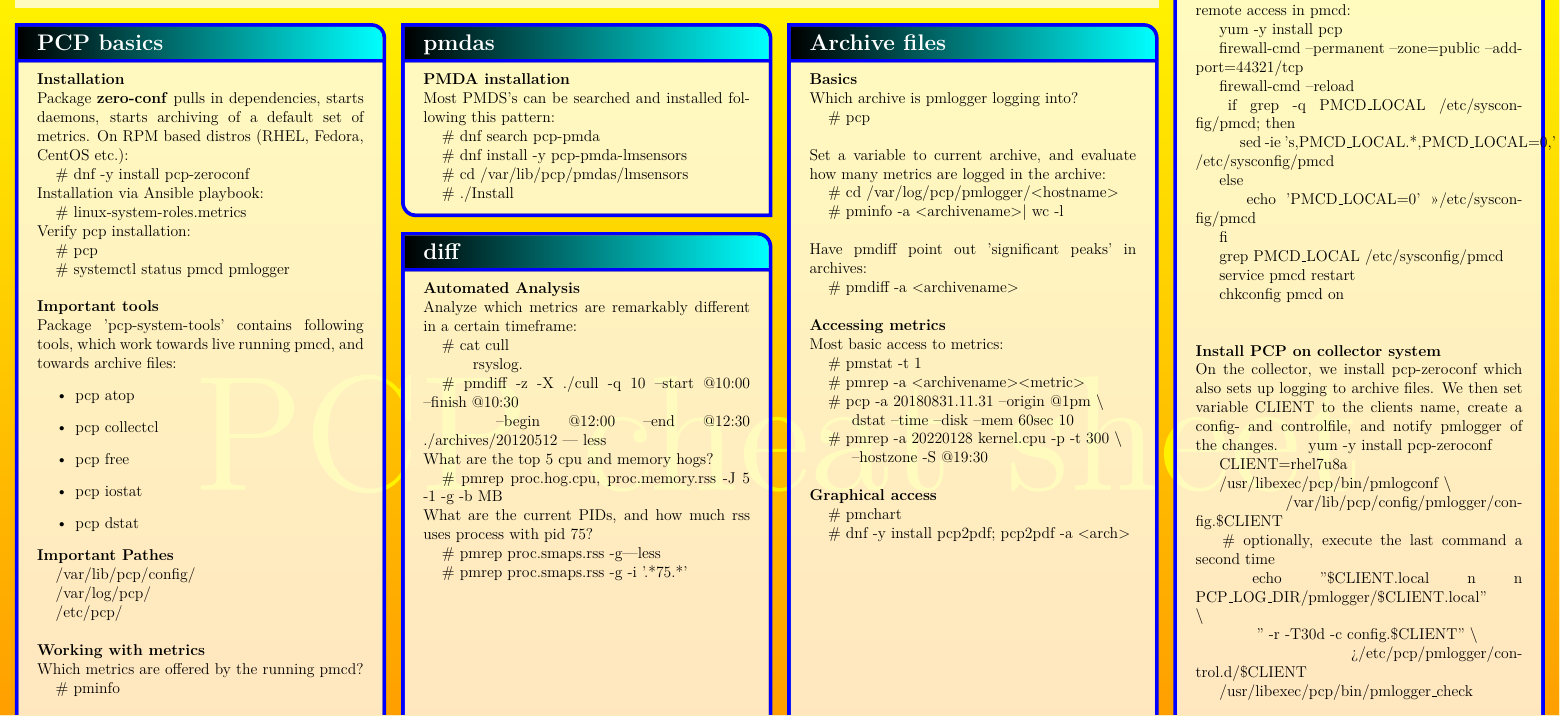
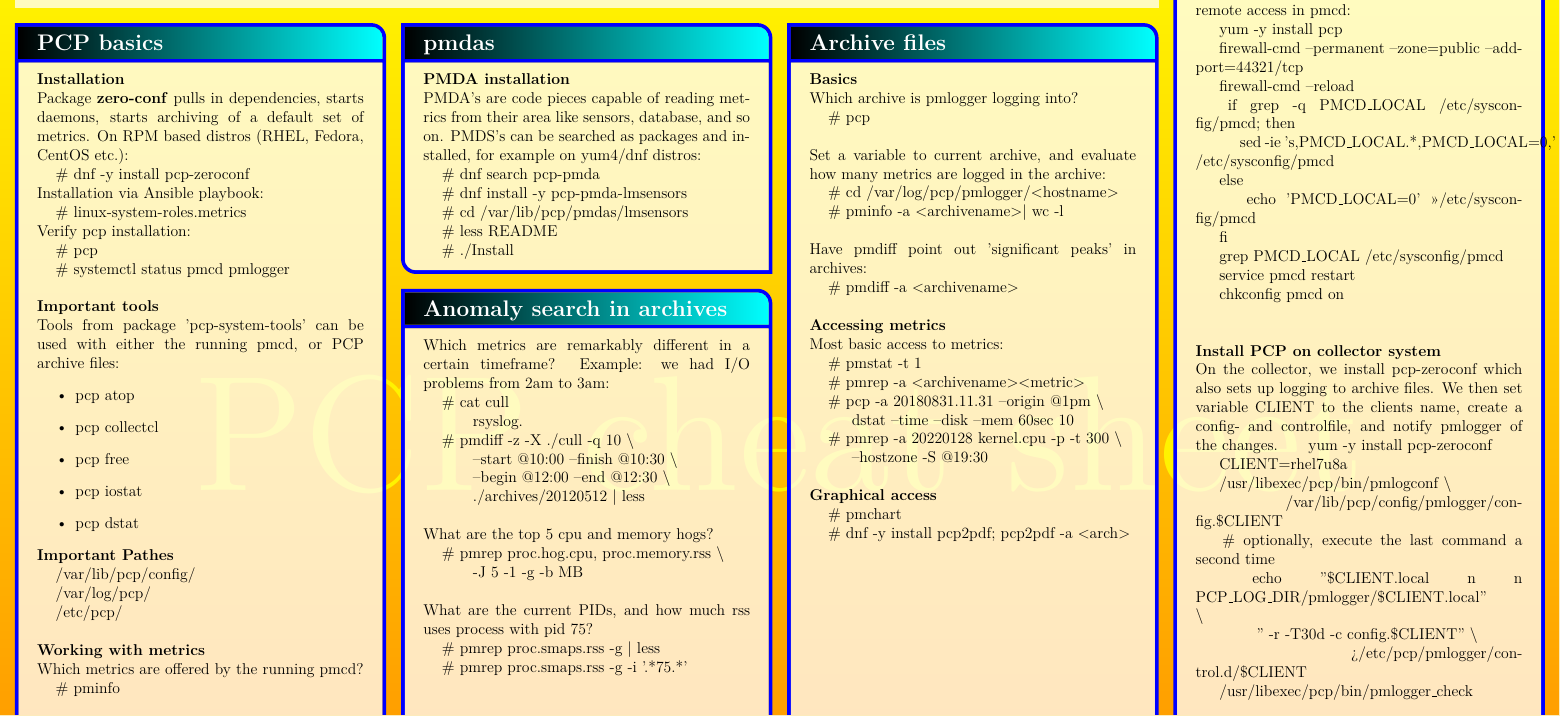
Before and after one commit to christianhorn/pcp-cheat-sheet, a LaTeX document (pcpcheat.tex): part of the page, cut so that both start at the same text. Compiled offline with pdfLaTeX.

Commit message:
First pdf version

```diff
--- a/pcpcheat.tex
+++ b/pcpcheat.tex
@@ -67,8 +68,8 @@
 	    \hspace*{0.5cm}\# systemctl status pmcd pmlogger \\
 
 	\textbf{Important tools}\\
-	Package 'pcp-system-tools' contains following tools, which work towards live
-	running pmcd, and towards archive files:
+	Tools from package 'pcp-system-tools' can be used with either
+	the running pmcd, or PCP archive files:
 	\begin{itemize}
 	    \item pcp atop
 	    \item pcp collectcl
@@ -147,10 +148,14 @@
 \posterbox[adjusted title=pmdas]
 	{name=pmdas,column=2,below=title}{
 		\textbf{PMDA installation} \\
-		Most PMDS's can be searched and installed following this pattern: \\
+		PMDA's are code pieces capable of reading metrics from their area
+		like sensors, database, and so on.
+		PMDS's can be searched as packages and installed, for example on yum4/dnf
+		distros: \\
     	\hspace*{0.5cm}\# dnf search pcp-pmda \\
     	\hspace*{0.5cm}\# dnf install -y pcp-pmda-lmsensors \\
     	\hspace*{0.5cm}\# cd /var/lib/pcp/pmdas/lmsensors \\
+    	\hspace*{0.5cm}\# less README \\
     	\hspace*{0.5cm}\# ./Install
 }
 
@@ -168,21 +173,26 @@
 }
 
 %------------------------------------------------
-% diff
+% pmdiff
 %------------------------------------------------
 
-\posterbox[adjusted title=diff]
+\posterbox[adjusted title=Anomaly search in archives]
 	{name=diff,column=2,between=pmdas and links}{
-		\textbf{Automated Analysis} \\
-		Analyze which metrics are remarkably different in a certain timeframe: \\
+		Which metrics are remarkably different in a certain timeframe?
+		Example: we had I/O problems from 2am to 3am: \\
     	\hspace*{0.5cm}\# cat cull \\
     	\hspace*{1.2cm}     rsyslog. \\
-    	\hspace*{0.5cm}\# pmdiff -z -X ./cull -q 10 --start @10:00 --finish @10:30 \\
-    	\hspace*{1.2cm}   --begin @12:00 --end @12:30 ./archives/20120512 | less \\
+    	\hspace*{0.5cm}\# pmdiff -z -X ./cull -q 10 \textbackslash \\
+    	\hspace*{1.2cm}     --start @10:00 --finish @10:30 \textbackslash \\
+    	\hspace*{1.2cm}		--begin @12:00 --end @12:30 \textbackslash \\
+    	\hspace*{1.2cm}		./archives/20120512 $\vert$ less \\
+
 		What are the top 5 cpu and memory hogs? \\
-    	\hspace*{0.5cm}\# pmrep proc.hog.cpu, proc.memory.rss -J 5 -1 -g -b MB \\
+    	\hspace*{0.5cm}\# pmrep proc.hog.cpu, proc.memory.rss \textbackslash \\
+    	\hspace*{1.2cm}		-J 5 -1 -g -b MB \\
+
 		What are the current PIDs, and how much rss uses process with pid 75? \\
-    	\hspace*{0.5cm}\# pmrep proc.smaps.rss -g|less \\
+    	\hspace*{0.5cm}\# pmrep proc.smaps.rss -g $\vert$ less \\
     	\hspace*{0.5cm}\# pmrep proc.smaps.rss -g -i '.*75.*'
 }
 
```
Also changed, not shown: pcpcheat.pdf (added), pcpcheat.tex (1 more changed lines).
